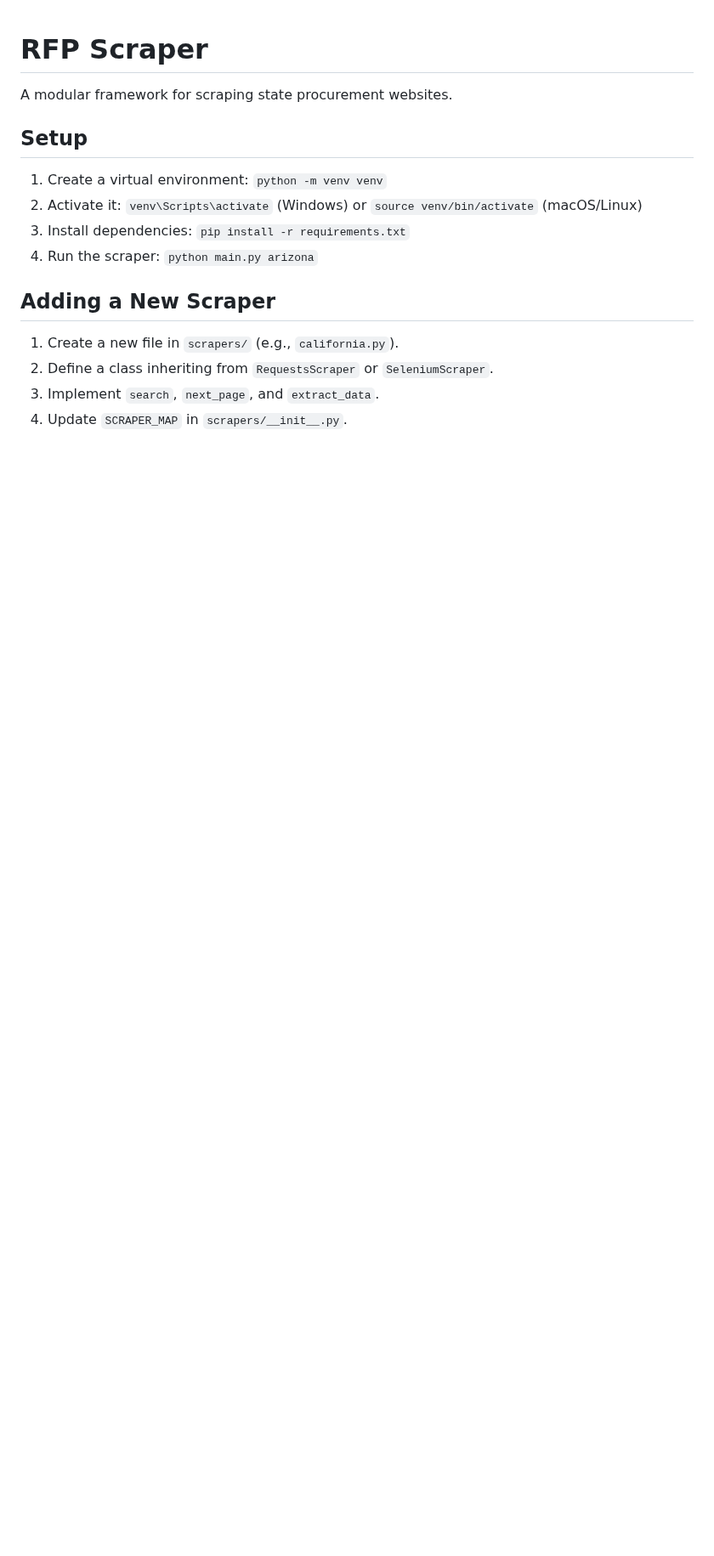
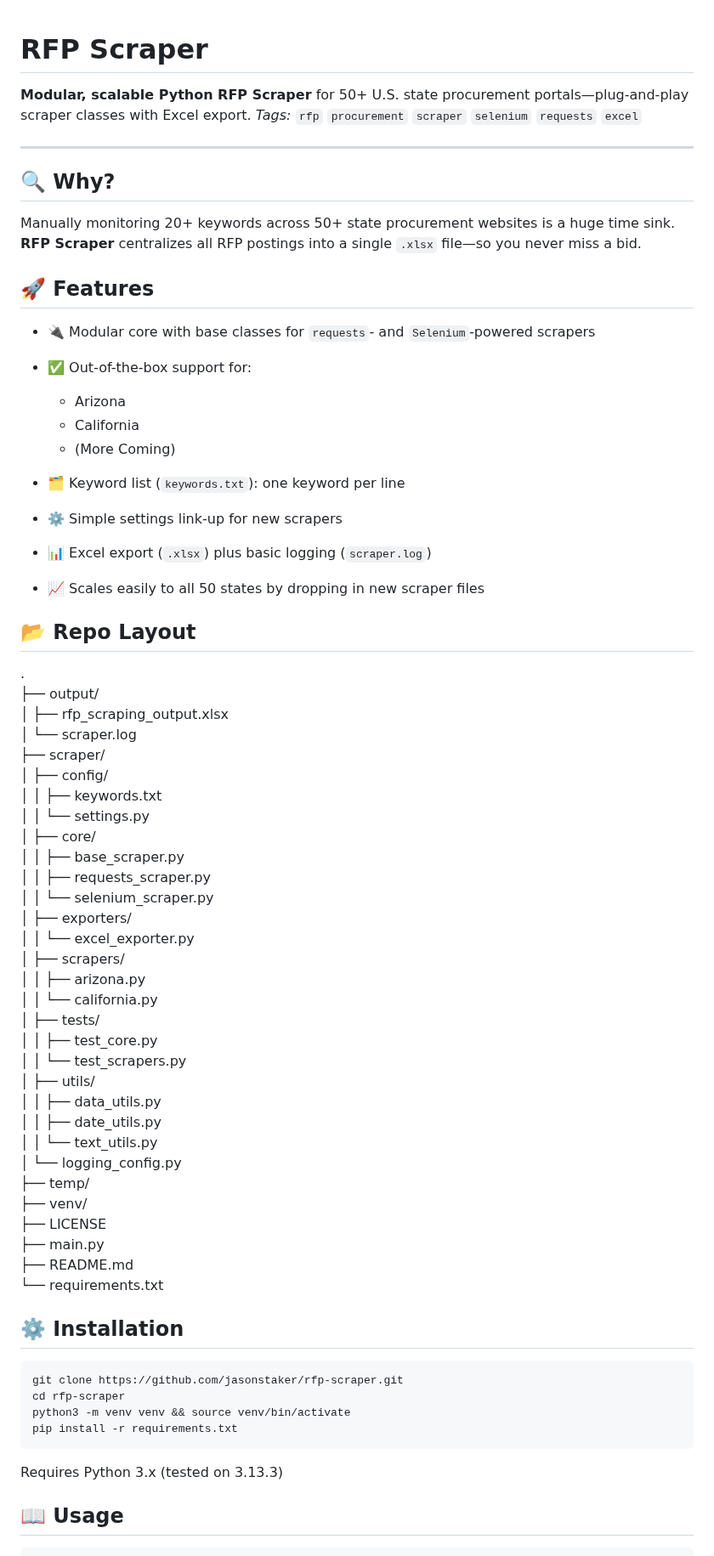
Before and after one commit to jasonstaker/rfp-scraper, a Markdown page: README.md, the part around one of its changes. Shown at 85% size. Drawn GitHub-style; blank space fills up the shorter version.

Commit message:
Updated README to reflect current project state

````diff
--- a/README.md
+++ b/README.md
@@ -1,14 +1,74 @@
 # RFP Scraper
-A modular framework for scraping state procurement websites.
 
-## Setup
-1. Create a virtual environment: `python -m venv venv`
-2. Activate it: `venv\Scripts\activate` (Windows) or `source venv/bin/activate` (macOS/Linux)
-3. Install dependencies: `pip install -r requirements.txt`
-4. Run the scraper: `python main.py arizona`
+**Modular, scalable Python RFP Scraper** for 50+ U.S. state procurement portals—plug-and-play scraper classes with Excel export.
+*Tags:* `rfp` `procurement` `scraper` `selenium` `requests` `excel`
 
-## Adding a New Scraper
-1. Create a new file in `scrapers/` (e.g., `california.py`).
-2. Define a class inheriting from `RequestsScraper` or `SeleniumScraper`.
-3. Implement `search`, `next_page`, and `extract_data`.
-4. Update `SCRAPER_MAP` in `scrapers/__init__.py`.
+---
+
+## 🔍 Why?
+
+Manually monitoring 20+ keywords across 50+ state procurement websites is a huge time sink.
+**RFP Scraper** centralizes all RFP postings into a single `.xlsx` file—so you never miss a bid.
+
+
+## 🚀 Features
+
+* 🔌 Modular core with base classes for `requests`- and `Selenium`-powered scrapers
+* ✅ Out-of-the-box support for:
+
+  * Arizona
+  * California
+  * (More Coming)
+* 🗂️ Keyword list (`keywords.txt`): one keyword per line
+* ⚙️ Simple settings link-up for new scrapers
+* 📊 Excel export (`.xlsx`) plus basic logging (`scraper.log`)
+* 📈 Scales easily to all 50 states by dropping in new scraper files
+
+## 📂 Repo Layout
+.
+├── output/
+│   ├── rfp\_scraping\_output.xlsx
+│   └── scraper.log
+├── scraper/
+│   ├── config/
+│   │   ├── keywords.txt
+│   │   └── settings.py
+│   ├── core/
+│   │   ├── base\_scraper.py
+│   │   ├── requests\_scraper.py
+│   │   └── selenium\_scraper.py
+│   ├── exporters/
+│   │   └── excel\_exporter.py
+│   ├── scrapers/
+│   │   ├── arizona.py
+│   │   └── california.py
+│   ├── tests/
+│   │   ├── test\_core.py
+│   │   └── test\_scrapers.py
+│   ├── utils/
+│   │   ├── data\_utils.py
+│   │   ├── date\_utils.py
+│   │   └── text\_utils.py
+│   └── logging\_config.py
+├── temp/
+├── venv/
+├── LICENSE
+├── main.py
+├── README.md
+└── requirements.txt
+
+
+## ⚙️ Installation
+
+```bash
+git clone https://github.com/jasonstaker/rfp-scraper.git
+cd rfp-scraper
+python3 -m venv venv && source venv/bin/activate
+pip install -r requirements.txt
+```
+
+Requires Python 3.x (tested on 3.13.3)
+
+
+## 📖 Usage
+
````
Also changed, not shown: other parts of README.md (+77 -0 lines), output_example.png (added).
